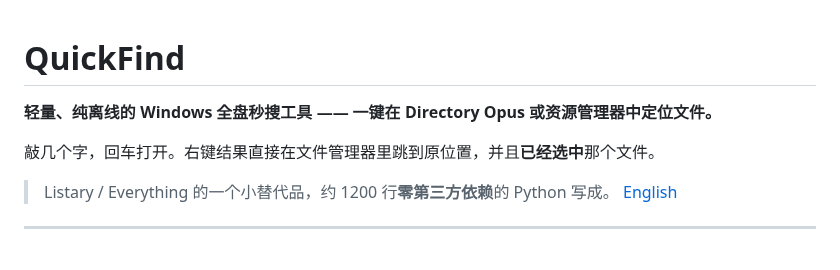
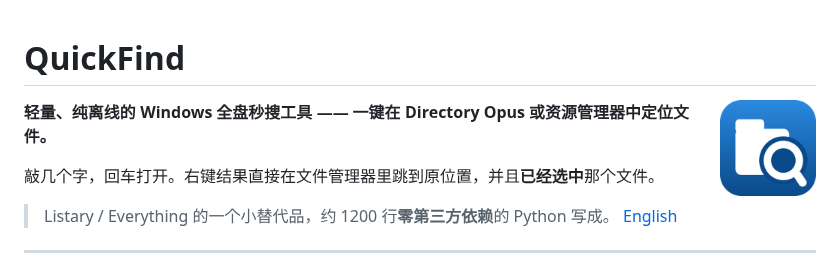
Before and after one commit to FelixHong2026/quickfind, a Markdown page: README.zh-CN.md, the part around the change. Drawn GitHub-style; pictures changed too: assets/quickfind-256.png (added).

```diff
--- a/README.zh-CN.md
+++ b/README.zh-CN.md
@@ -1,4 +1,6 @@
 # QuickFind
+
+<img src="assets/quickfind-256.png" width="96" align="right" alt="QuickFind 图标">
 
 **轻量、纯离线的 Windows 全盘秒搜工具 —— 一键在 Directory Opus 或资源管理器中定位文件。**
 
```
Also changed, not shown: CHANGELOG.md (+10 -0 lines), README.md (+2 -0 lines), tools/_exe_icon.png (added), 5 other files.
